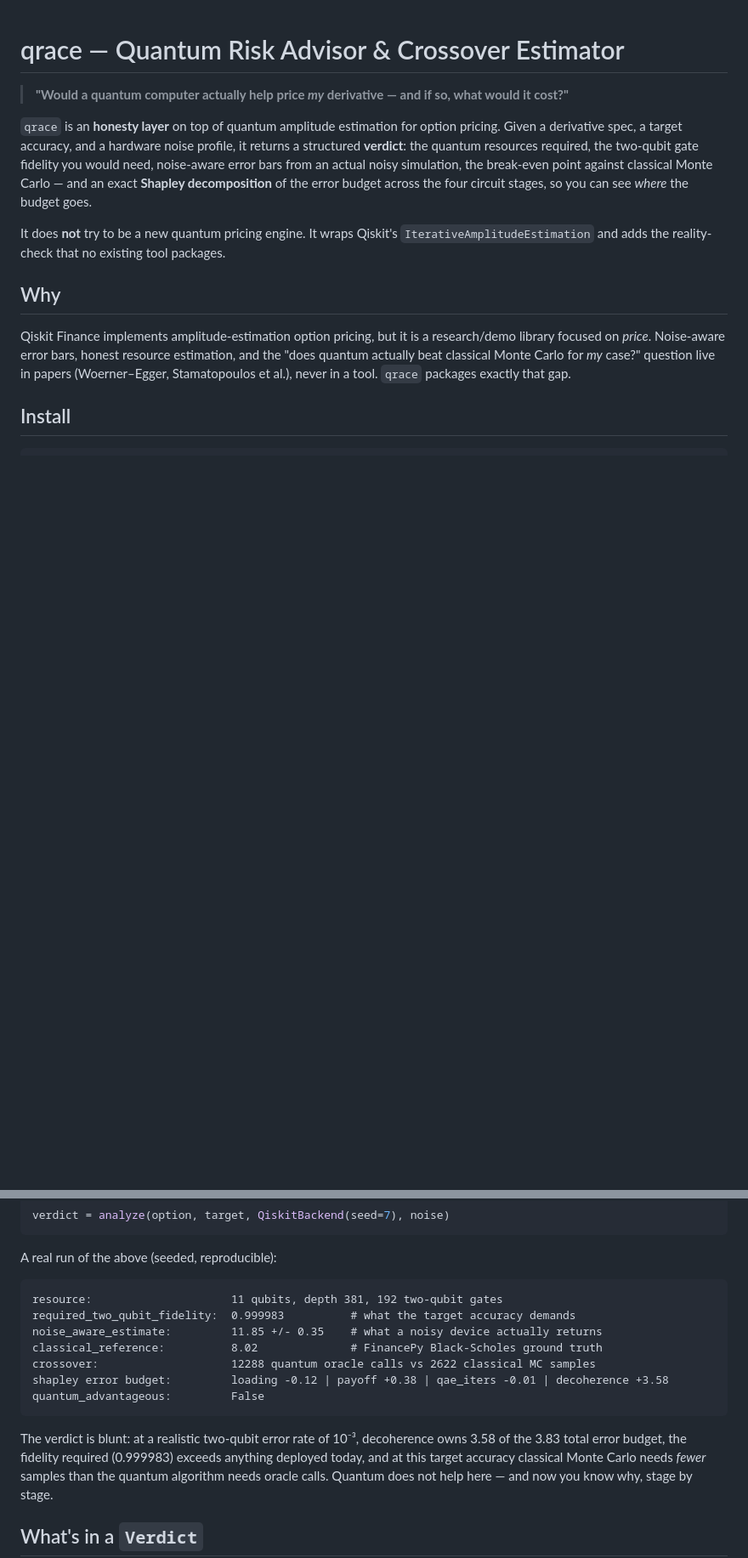
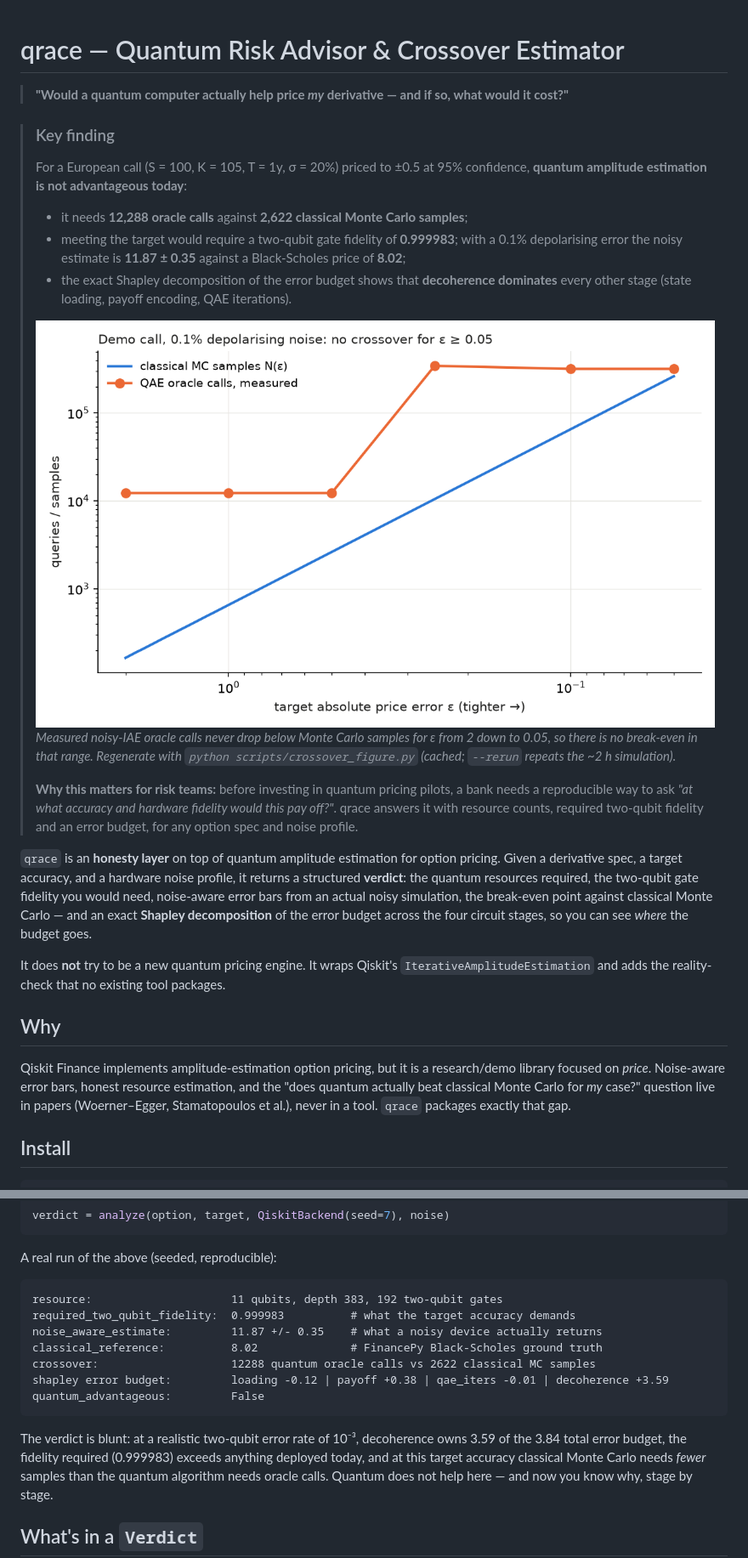
Before and after one commit to SashaRisoluti/qrace, a Markdown page: README.md, 2 parts joined by grey strips. Shown at 85% size. Rendered like a GitHub page; pictures changed too: docs/img/crossover.png (added); blank space fills up the shorter version.

````diff
--- a/README.md
+++ b/README.md
@@ -1,6 +1,17 @@
 # qrace — Quantum Risk Advisor & Crossover Estimator
 
 > **"Would a quantum computer actually help price *my* derivative — and if so, what would it cost?"**
+
+> ### Key finding
+> For a European call (S = 100, K = 105, T = 1y, σ = 20%) priced to ±0.5 at 95% confidence, **quantum amplitude estimation is not advantageous today**:
+> - it needs **12,288 oracle calls** against **2,622 classical Monte Carlo samples**;
+> - meeting the target would require a two-qubit gate fidelity of **0.999983**; with a 0.1% depolarising error the noisy estimate is **11.87 ± 0.35** against a Black-Scholes price of **8.02**;
+> - the exact Shapley decomposition of the error budget shows that **decoherence dominates** every other stage (state loading, payoff encoding, QAE iterations).
+>
+> ![Measured QAE oracle calls vs classical Monte Carlo samples across target accuracy](docs/img/crossover.png)
+> *Measured noisy-IAE oracle calls never drop below Monte Carlo samples for ε from 2 down to 0.05, so there is no break-even in that range. Regenerate with `python scripts/crossover_figure.py` (cached; `--rerun` repeats the ~2 h simulation).*
+>
+> **Why this matters for risk teams:** before investing in quantum pricing pilots, a bank needs a reproducible way to ask *"at what accuracy and hardware fidelity would this pay off?"*. qrace answers it with resource counts, required two-qubit fidelity and an error budget, for any option spec and noise profile.
 
 `qrace` is an **honesty layer** on top of quantum amplitude estimation for option pricing.
 Given a derivative spec, a target accuracy, and a hardware noise profile, it returns a
@@ -46,17 +57,17 @@ verdict = analyze(option, target, QiskitBackend(seed=7), noise)
 A real run of the above (seeded, reproducible):
 
 ```text
-resource:                     11 qubits, depth 381, 192 two-qubit gates
+resource:                     11 qubits, depth 383, 192 two-qubit gates
 required_two_qubit_fidelity:  0.999983          # what the target accuracy demands
-noise_aware_estimate:         11.85 +/- 0.35    # what a noisy device actually returns
+noise_aware_estimate:         11.87 +/- 0.35    # what a noisy device actually returns
 classical_reference:          8.02              # FinancePy Black-Scholes ground truth
 crossover:                    12288 quantum oracle calls vs 2622 classical MC samples
-shapley error budget:         loading -0.12 | payoff +0.38 | qae_iters -0.01 | decoherence +3.58
+shapley error budget:         loading -0.12 | payoff +0.38 | qae_iters -0.01 | decoherence +3.59
 quantum_advantageous:         False
 ```
 
 The verdict is blunt: at a realistic two-qubit error rate of 10⁻³, decoherence owns
-3.58 of the 3.83 total error budget, the fidelity required (0.999983) exceeds anything
+3.59 of the 3.84 total error budget, the fidelity required (0.999983) exceeds anything
 deployed today, and at this target accuracy classical Monte Carlo needs *fewer* samples
 than the quantum algorithm needs oracle calls. Quantum does not help here — and now you
 know why, stage by stage.
````
Also changed, not shown: docs/dev-notes/KICKOFF_PROMPT.md (renamed from KICKOFF_PROMPT.md), 2 other files.
